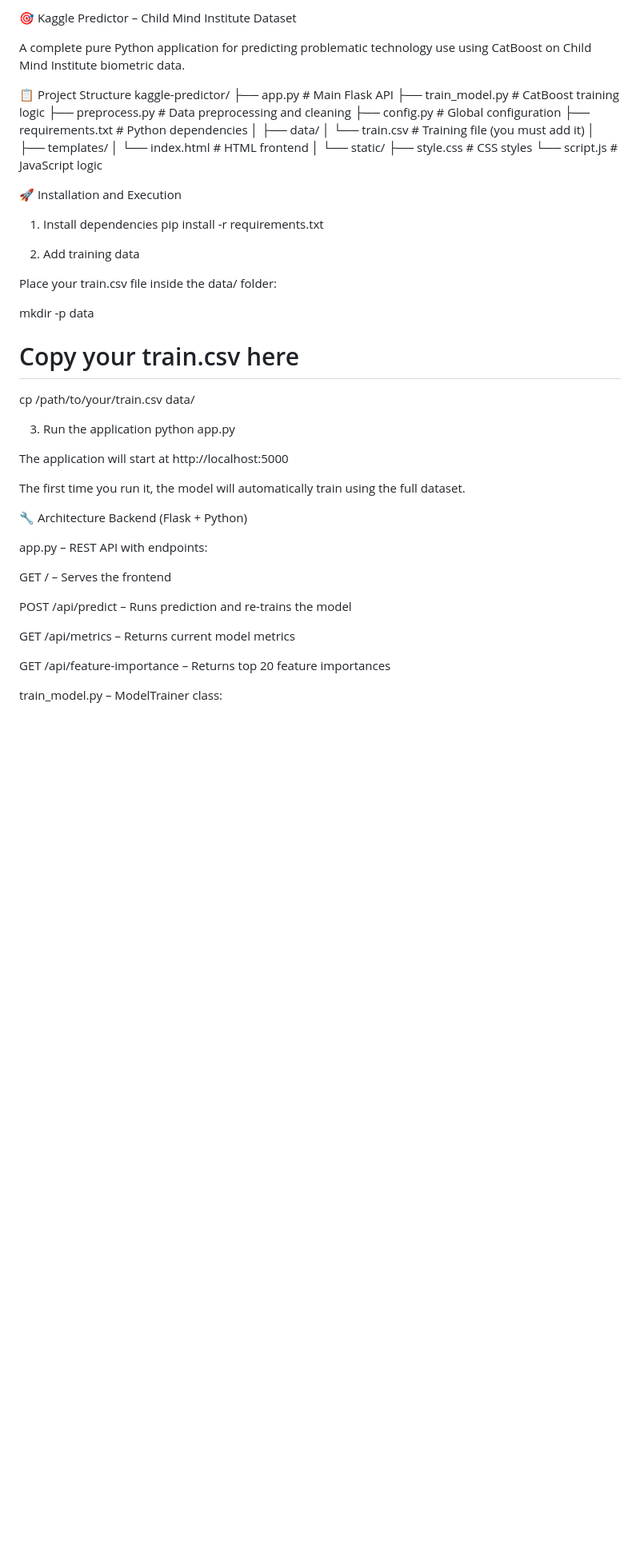
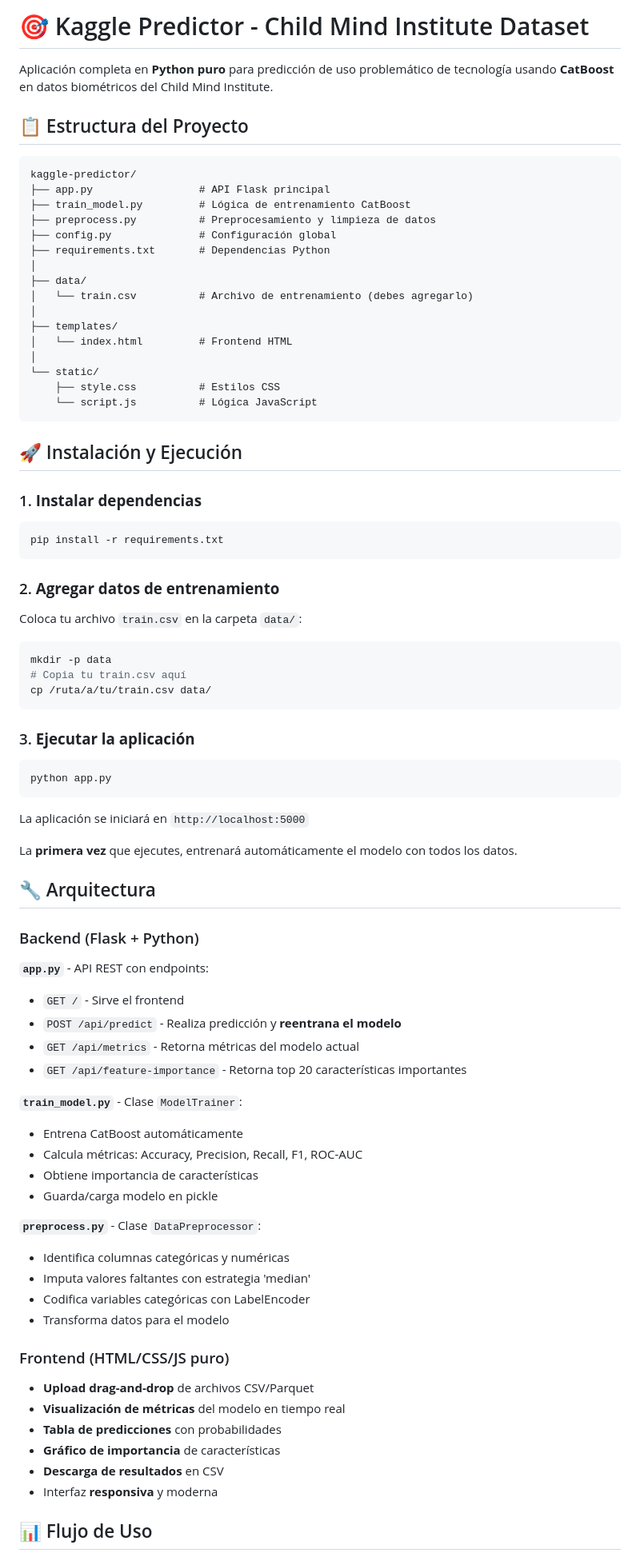
Before and after one commit to bettsygarbur/Systems_Analysis_and_Design, a Markdown page: Final_Course_Project/FinalCourseProject/README.md, the part around the change printed below. Shown: that part at 80% size. GitHub-like rendering; blank space fills up the shorter version.

````diff
--- a/Final_Course_Project/FinalCourseProject/README.md
+++ b/Final_Course_Project/FinalCourseProject/README.md
@@ -1,57 +1,86 @@
-🎯 Kaggle Predictor – Child Mind Institute Dataset
+# 🎯 Kaggle Predictor - Child Mind Institute Dataset
 
-A complete pure Python application for predicting problematic technology use using CatBoost on Child Mind Institute biometric data.
+Aplicación completa en **Python puro** para predicción de uso problemático de tecnología usando **CatBoost** en datos biométricos del Child Mind Institute.
 
-📋 Project Structure
+## 📋 Estructura del Proyecto
+
+```
 kaggle-predictor/
-├── app.py                 # Main Flask API
-├── train_model.py         # CatBoost training logic
-├── preprocess.py          # Data preprocessing and cleaning
-├── config.py              # Global configuration
-├── requirements.txt       # Python dependencies
+├── app.py                 # API Flask principal
+├── train_model.py         # Lógica de entrenamiento CatBoost
+├── preprocess.py          # Preprocesamiento y limpieza de datos
+├── config.py              # Configuración global
+├── requirements.txt       # Dependencias Python
 │
 ├── data/
-│   └── train.csv          # Training file (you must add it)
+│   └── train.csv          # Archivo de entrenamiento (debes agregarlo)
 │
 ├── templates/
-│   └── index.html         # HTML frontend
+│   └── index.html         # Frontend HTML
 │
 └── static/
-    ├── style.css          # CSS styles
-    └── script.js          # JavaScript logic
+    ├── style.css          # Estilos CSS
+    └── script.js          # Lógica JavaScript
+```
 
-🚀 Installation and Execution
-1. Install dependencies
+## 🚀 Instalación y Ejecución
+
+### 1. **Instalar dependencias**
+
+```bash
 pip install -r requirements.txt
+```
 
-2. Add training data
+### 2. **Agregar datos de entrenamiento**
 
-Place your train.csv file inside the data/ folder:
+Coloca tu archivo `train.csv` en la carpeta `data/`:
 
+```bash
 mkdir -p data
-# Copy your train.csv here
-cp /path/to/your/train.csv data/
+# Copia tu train.csv aquí
+cp /ruta/a/tu/train.csv data/
+```
 
-3. Run the application
+### 3. **Ejecutar la aplicación**
+
+```bash
 python app.py
+```
 
+La aplicación se iniciará en `http://localhost:5000`
 
-The application will start at http://localhost:5000
+La **primera vez** que ejecutes, entrenará automáticamente el modelo con todos los datos.
 
-The first time you run it, the model will automatically train using the full dataset.
+## 🔧 Arquitectura
 
-🔧 Architecture
-Backend (Flask + Python)
+### Backend (Flask + Python)
 
-app.py – REST API with endpoints:
+**`app.py`** - API REST con endpoints:
+- `GET /` - Sirve el frontend
+- `POST /api/predict` - Realiza predicción y **reentrana el modelo**
+- `GET /api/metrics` - Retorna métricas del modelo actual
+- `GET /api/feature-importance` - Retorna top 20 características importantes
 
-GET / – Serves the frontend
+**`train_model.py`** - Clase `ModelTrainer`:
+- Entrena CatBoost automáticamente
+- Calcula métricas: Accuracy, Precision, Recall, F1, ROC-AUC
+- Obtiene importancia de características
+- Guarda/carga modelo en pickle
 
-POST /api/predict – Runs prediction and re-trains the model
+**`preprocess.py`** - Clase `DataPreprocessor`:
+- Identifica columnas categóricas y numéricas
+- Imputa valores faltantes con estrategia 'median'
+- Codifica variables categóricas con LabelEncoder
+- Transforma datos para el modelo
 
-GET /api/metrics – Returns current model metrics
+### Frontend (HTML/CSS/JS puro)
 
-GET /api/feature-importance – Returns top 20 feature importances
+- **Upload drag-and-drop** de archivos CSV/Parquet
+- **Visualización de métricas** del modelo en tiempo real
+- **Tabla de predicciones** con probabilidades
+- **Gráfico de importancia** de características
+- **Descarga de resultados** en CSV
+- Interfaz **responsiva** y moderna
 
-train_model.py – ModelTrainer class:
+## 📊 Flujo de Uso
 
````
Also changed, not shown: other parts of Final_Course_Project/FinalCourseProject/README.md (+83 -136 lines).
